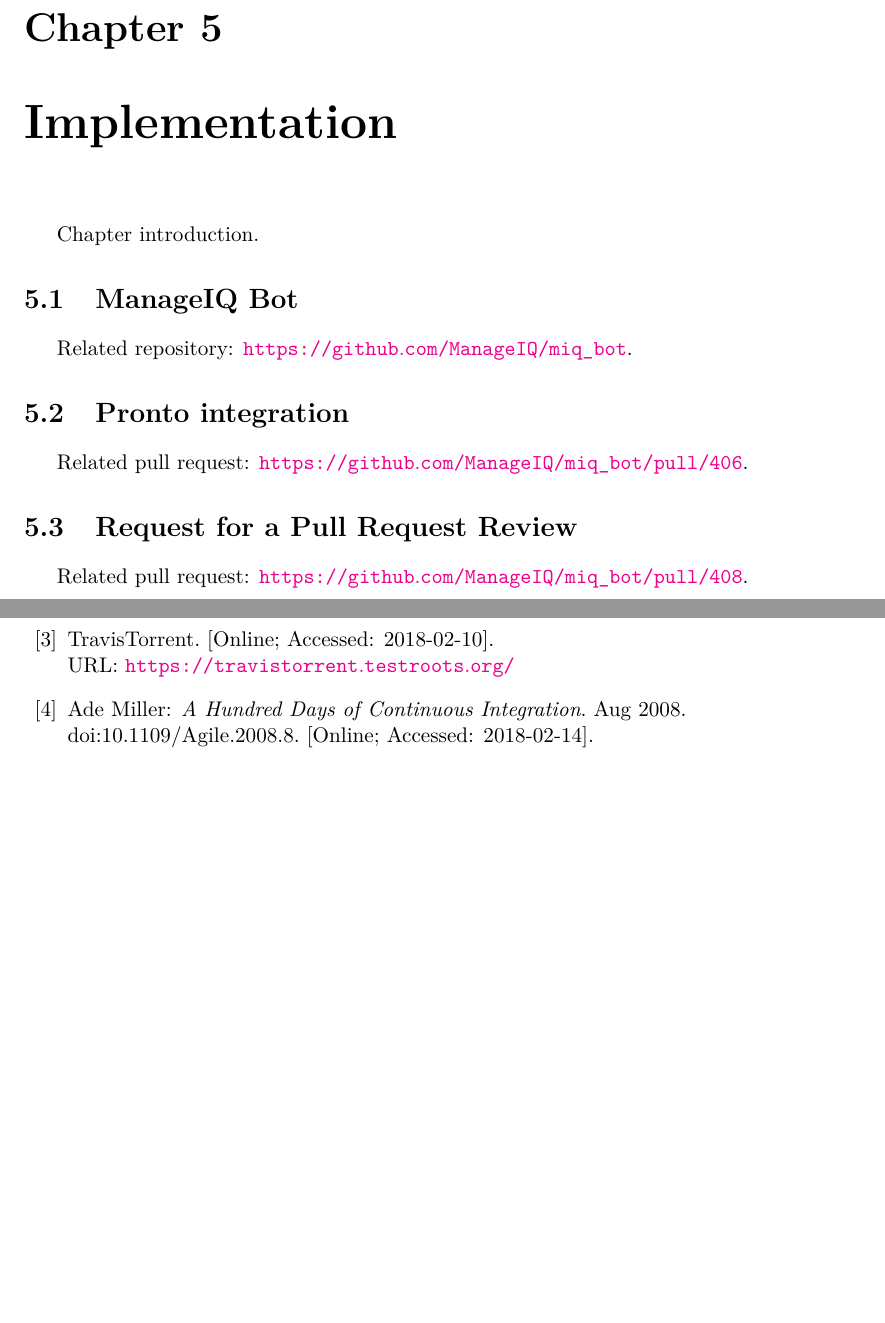
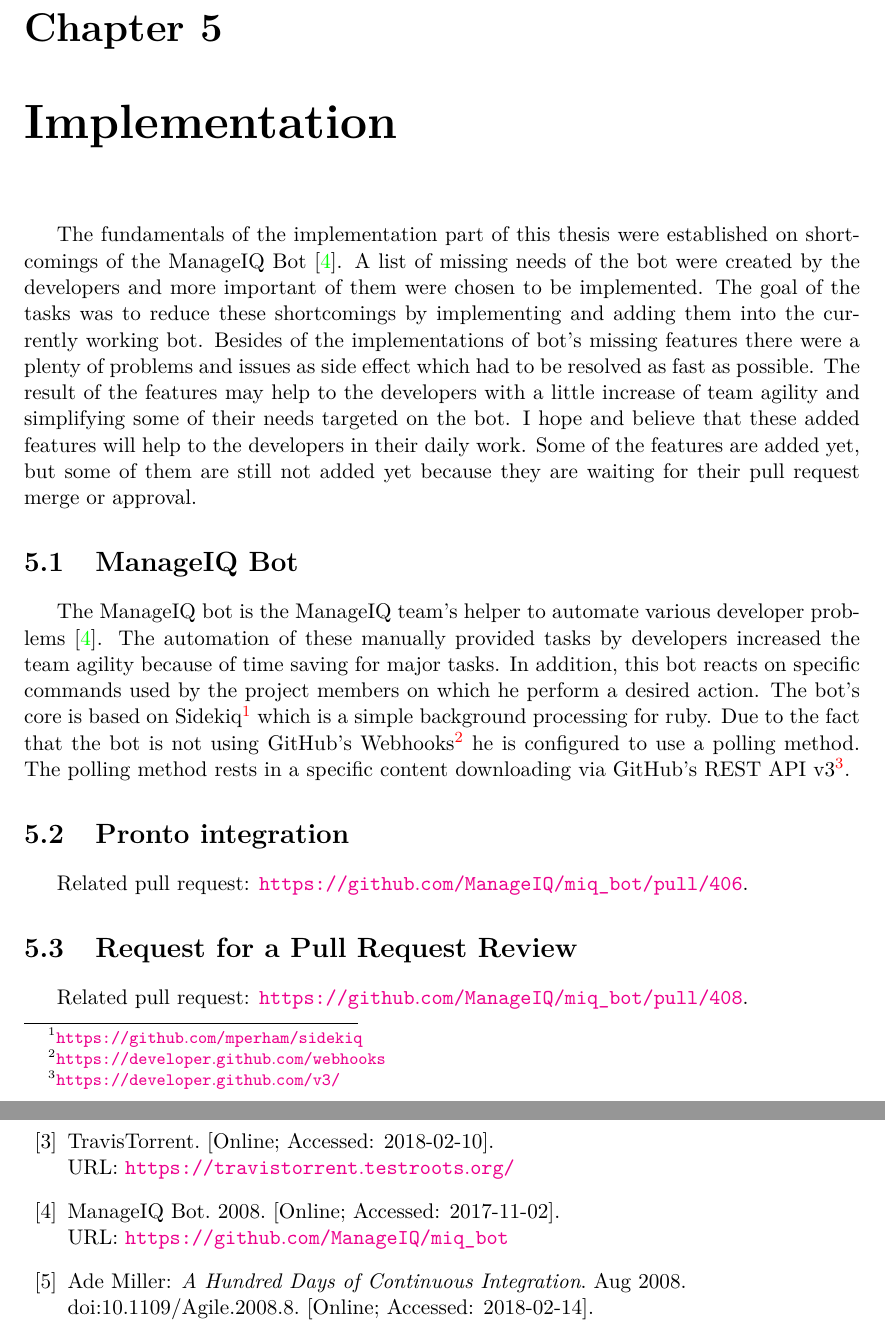
Before and after one commit to europ/VUTBR-FIT-BT, a LaTeX thesis (thesis/projekt.tex, which reads thesis/projekt-01-kapitoly-chapters.tex): two parts of pages 26 and 28 of 31 before the commit and two parts of pages 26 and 29 of 32 after it, joined at a grey line, cut so that both start at the same text, the shorter picture padded with empty space. Compiled offline with pdfLaTeX.

Commit message:
:rabbit: :rabbit2: implementation - the begining

```diff
--- a/thesis/projekt-01-kapitoly-chapters.tex
+++ b/thesis/projekt-01-kapitoly-chapters.tex
@@ -345,16 +345,18 @@
 Abcd. \url{https://lwn.net/Articles/680060/}
 
 %=====================================================================================
+%=====================================================================================
 \chapter{Implementation}
 %=====================================================================================
+%=====================================================================================
 
-Chapter introduction.
+The fundamentals of the implementation part of this thesis were established on shortcomings of the ManageIQ Bot \cite{MIQBOT}. A list of missing needs of the bot were created by the developers and more important of them were chosen to be implemented. The goal of the tasks was to reduce these shortcomings by implementing and adding them into the currently working bot. Besides of the implementations of bot's missing features there were a plenty of problems and issues as side effect which had to be resolved as fast as possible. The result of the features may help to the developers with a little increase of team agility and simplifying some of their needs targeted on the bot. I hope and believe that these added features will help to the developers in their daily work. Some of the features are added yet, but some of them are still not added yet because they are waiting for their pull request merge or approval.
 
 %=====================================================================================
 \section{ManageIQ Bot}
 %=====================================================================================
 
-Related repository: \url{https://github.com/ManageIQ/miq_bot}.
+The ManageIQ bot is the ManageIQ team's helper to automate various developer problems \cite{MIQBOT}. The automation of these manually provided tasks by developers increased the team agility because of time saving for major tasks. In addition, this bot reacts on specific commands used by the project members on which he perform a desired action. The bot's core is based on Sidekiq\footnote{\url{https://github.com/mperham/sidekiq}} which is a simple background processing for ruby. Due to the fact that the bot is not using GitHub's Webhooks\footnote{\url{https://developer.github.com/webhooks}} he is configured to use a polling method. The polling method rests in a specific content downloading via GitHub's REST API v3\footnote{\url{https://developer.github.com/v3/}}.
 
 %=====================================================================================
 \section{Pronto integration}
```
Also changed, not shown: thesis/projekt-20-literatura-bibliography.bib (+7 -8 lines), PDF/thesis.pdf, thesis/projekt.pdf.
